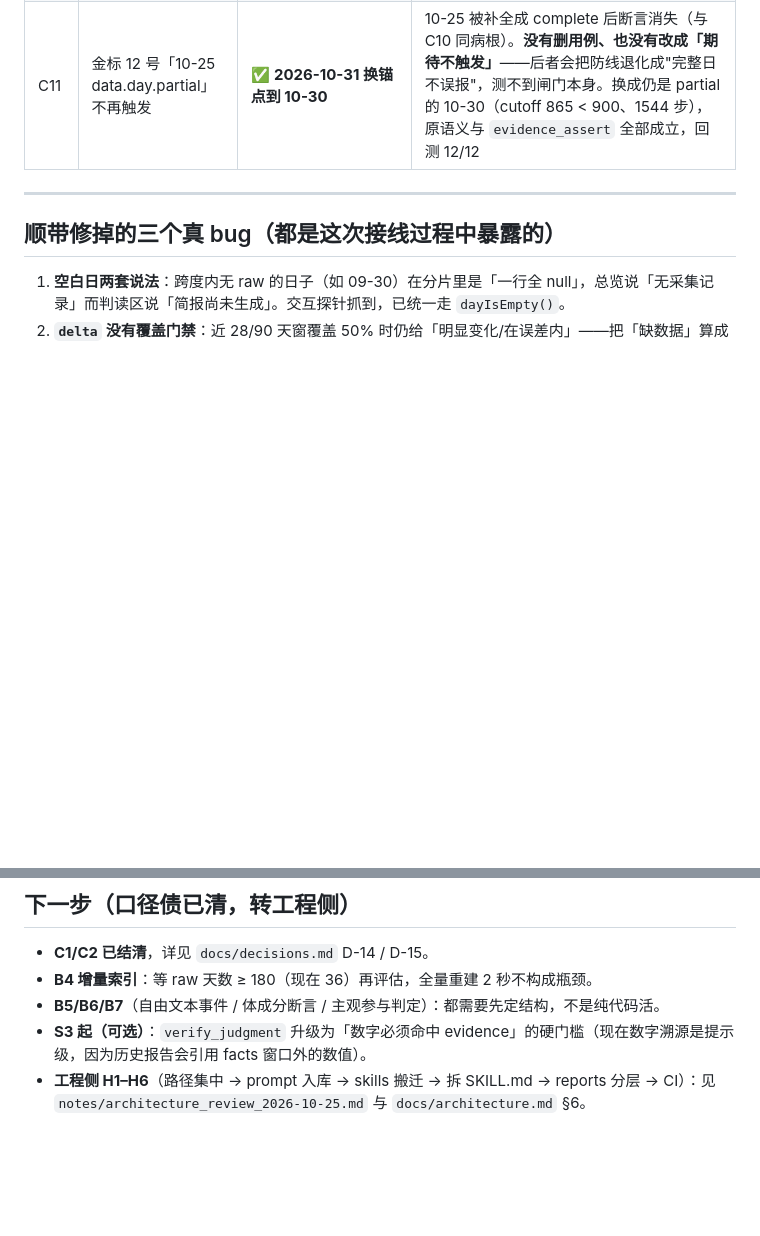
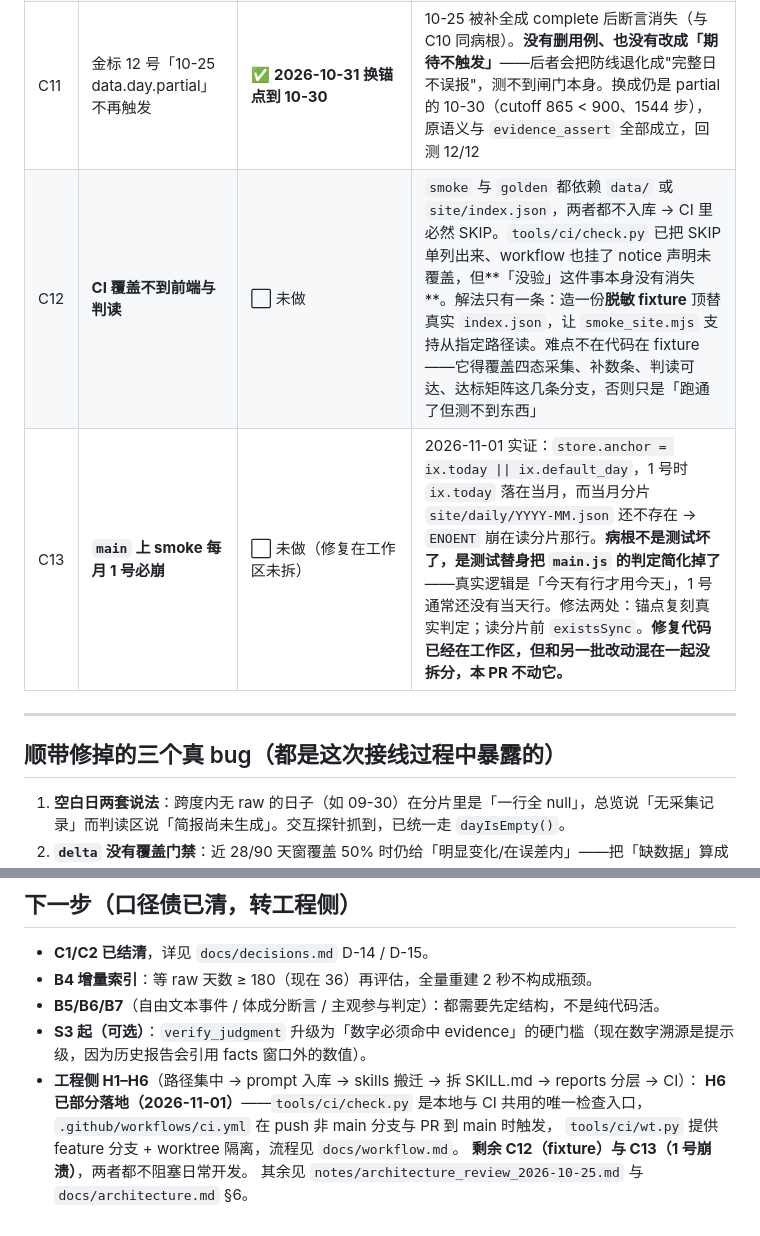
Before and after one commit to MultiLi/HealthDash, a Markdown page: notes/backlog.md, 2 parts joined by grey strips. GitHub-like rendering; blank space fills up the shorter version.

Commit message:
记账：CI 落地后的两个缺口（C12 fixture / C13 一号崩溃） (#1)
docs/workflow.md 里写了「这件事没做，记在 notes/backlog.md」，但实际没记——
文档先说了，事情没跟上。这个 PR 补上。

C12  CI 覆盖不到前端与判读
     smoke/golden 依赖 data/ 与 site/index.json，两者都不入库，CI 里必然 SKIP。
     check.py 已把 SKIP 单列、workflow 也挂了 notice，但「没验」本身还在。
     解法只有脱敏 fixture 一条路，难点在覆盖率不在代码。

C13  main 上 smoke 每月 1 号必崩
     病根不是测试坏了，是测试替身把 main.js 的判定简化成了
     `ix.today || ix.default_day`。1 号时 ix.today 落在当月，而当月分片还没生成。
     修法两处：锚点复刻真实判定、读分片前 existsSync。
     修复代码已在工作区，但与另一批改动混在一起没拆分，这个 PR 不动。

顺带把「下一步」里的 H6 更新为已部分落地，并指向 docs/workflow.md。

本 PR 的 check.py 输出就是 C13 的现场：干净 main 基线上 smoke 崩在
site/daily/2026-11.json ENOENT。CI 里这项是 SKIP，所以 CI 会绿——
两边的差异恰好说明了 C12 的缺口在哪。

```diff
--- a/notes/backlog.md
+++ b/notes/backlog.md
@@ -39,6 +39,8 @@
 | C9 | 设备入睡窗 20/36 缺失 | 观察中 | 已用 `ruler` 显式化，根源（设备何时给窗）在设备侧，无法从我们这端解 |
 | C10 | smoke 6 项失败（重构前就存在的"伪阳性"） | ✅ **2026-10-31 定性并修完，冒烟 94/94 全过** | 逐条跑实际值核实：**6 项全是测试锚点问题，产品零 bug**。病根统一——把「某一天的真实状态」当不变量：① 写死 `2026-10-25` 当"覆盖不足的典型"，该日 raw 已被重采补全；② 用 `ix.today` 当锚点，而当天可能整日无数据（无数据日按设计不渲染达标）；③ 无数据日按"索引里没这一行"找，但主页跨度含断档空白格，应看"有行但值全空"且排除今天；④ 单点准备度轨迹按设计不渲染。改法：能构造输入的直接构造（索引副本改成 `na`+`c=0.5` 验证文案分支，与真实数据无关），必须用真实数据的动态挑 + 挑不到就 `– 跳过`。纪律见 `docs/operations.md`「冒烟测试的锚点纪律」 |
 | C11 | 金标 12 号「10-25 data.day.partial」不再触发 | ✅ **2026-10-31 换锚点到 10-30** | 10-25 被补全成 complete 后断言消失（与 C10 同病根）。**没有删用例、也没有改成「期待不触发」**——后者会把防线退化成"完整日不误报"，测不到闸门本身。换成仍是 partial 的 10-30（cutoff 865 < 900、1544 步），原语义与 `evidence_assert` 全部成立，回测 12/12 |
+| C12 | **CI 覆盖不到前端与判读** | ⬜ 未做 | `smoke` 与 `golden` 都依赖 `data/` 或 `site/index.json`，两者都不入库 → CI 里必然 SKIP。`tools/ci/check.py` 已把 SKIP 单列出来、workflow 也挂了 notice 声明未覆盖，但**「没验」这件事本身没有消失**。解法只有一条：造一份**脱敏 fixture** 顶替真实 `index.json`，让 `smoke_site.mjs` 支持从指定路径读。难点不在代码在 fixture——它得覆盖四态采集、补数条、判读可达、达标矩阵这几条分支，否则只是「跑通了但测不到东西」 |
+| C13 | **`main` 上 smoke 每月 1 号必崩** | ⬜ 未做（修复在工作区未拆） | 2026-11-01 实证：`store.anchor = ix.today \|\| ix.default_day`，1 号时 `ix.today` 落在当月，而当月分片 `site/daily/YYYY-MM.json` 还不存在 → `ENOENT` 崩在读分片那行。**病根不是测试坏了，是测试替身把 `main.js` 的判定简化掉了**——真实逻辑是「今天有行才用今天」，1 号通常还没有当天行。修法两处：锚点复刻真实判定；读分片前 `existsSync`。**修复代码已经在工作区，但和另一批改动混在一起没拆分，本 PR 不动它。** |
 
 ---
 
@@ -56,4 +58,9 @@
 - **B4 增量索引**：等 raw 天数 ≥ 180（现在 36）再评估，全量重建 2 秒不构成瓶颈。
 - **B5/B6/B7**（自由文本事件 / 体成分断言 / 主观参与判定）：都需要先定结构，不是纯代码活。
 - **S3 起（可选）**：`verify_judgment` 升级为「数字必须命中 evidence」的硬门槛（现在数字溯源是提示级，因为历史报告会引用 facts 窗口外的数值）。
-- **工程侧 H1–H6**（路径集中 → prompt 入库 → skills 搬迁 → 拆 SKILL.md → reports 分层 → CI）：见 `notes/architecture_review_2026-10-25.md` 与 `docs/architecture.md` §6。
+- **工程侧 H1–H6**（路径集中 → prompt 入库 → skills 搬迁 → 拆 SKILL.md → reports 分层 → CI）：
+  **H6 已部分落地（2026-11-01）**——`tools/ci/check.py` 是本地与 CI 共用的唯一检查入口，
+  `.github/workflows/ci.yml` 在 push 非 main 分支与 PR 到 main 时触发，
+  `tools/ci/wt.py` 提供 feature 分支 + worktree 隔离，流程见 `docs/workflow.md`。
+  **剩余 C12（fixture）与 C13（1 号崩溃）**，两者都不阻塞日常开发。
+  其余见 `notes/architecture_review_2026-10-25.md` 与 `docs/architecture.md` §6。
```
